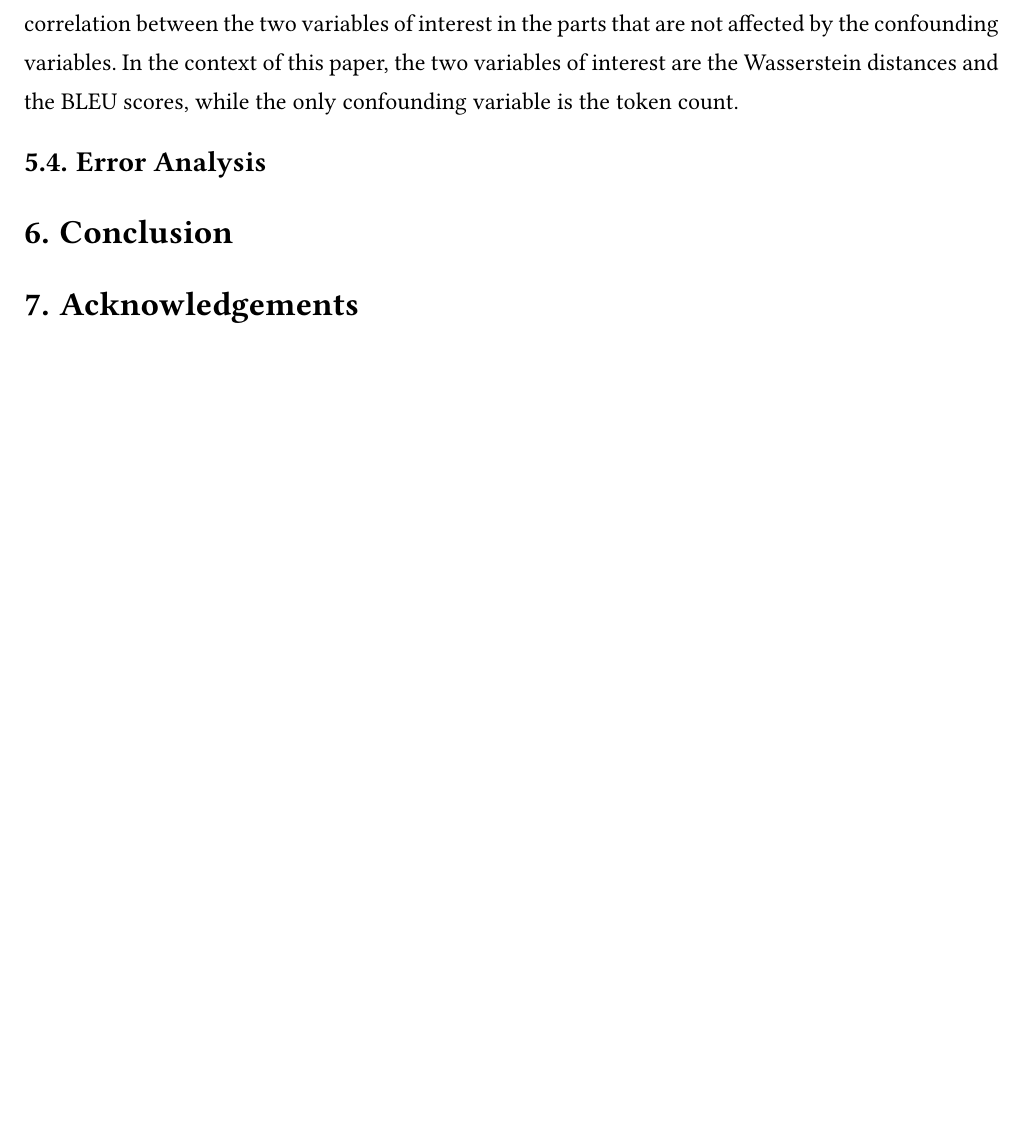
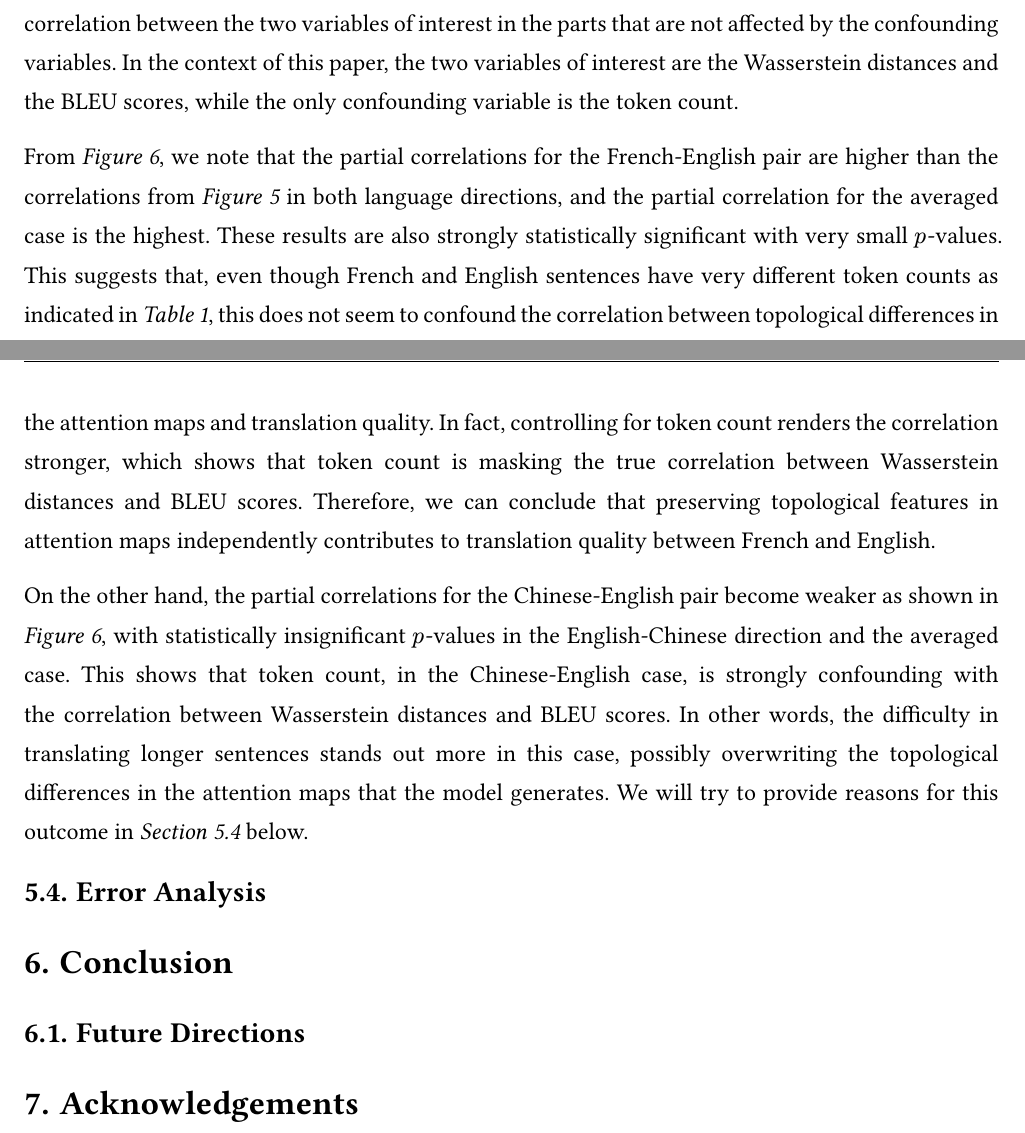
Before and after one commit to BullDF/topology-in-nmt, a Typst document (final_paper/final_paper.typ): part of page 12 of 14 before the commit and two parts of pages 12 and 13 of 15 after it, the two joined at a grey line, cut so that both start at the same text, the shorter picture padded with empty space. The pictures show the PDF file final_paper/final_paper.pdf that the author committed with the source.

Commit message:
Finished correlation analysis

```diff
--- a/final_paper/final_paper.typ
+++ b/final_paper/final_paper.typ
@@ -299,7 +299,9 @@ Now, as shown in _#ref(<tab:summary_stats>)_ above, token count directly reflect
 
 _#ref(<fig:partial_correlation>)_ shows the scatter plots for the partial correlation between Wasserstein distances and BLEU scores. Given the two variables of interest for correlation analysis and one or more possibly confounding variables, partial correlation first fits two linear regression models that use the confounding variables to predict each variable of interest separately. With the linear regression models comes the residuals of the two variables of interest that the confounding variables cannot explain. Then, we carry out the correlation analysis on the two sets of residuals, attempting to find correlation between the two variables of interest in the parts that are not affected by the confounding variables. In the context of this paper, the two variables of interest are the Wasserstein distances and the BLEU scores, while the only confounding variable is the token count.
 
+From _#ref(<fig:partial_correlation>)_, we note that the partial correlations for the French-English pair are higher than the correlations from _#ref(<fig:wasserstein_bleu>)_ in both language directions, and the partial correlation for the averaged case is the highest. These results are also strongly statistically significant with very small $p$-values. This suggests that, even though French and English sentences have very different token counts as indicated in _#ref(<tab:summary_stats>)_, this does not seem to confound the correlation between topological differences in the attention maps and translation quality. In fact, controlling for token count renders the correlation stronger, which shows that token count is masking the true correlation between Wasserstein distances and BLEU scores. Therefore, we can conclude that preserving topological features in attention maps independently contributes to translation quality between French and English.
 
+On the other hand, the partial correlations for the Chinese-English pair become weaker as shown in _#ref(<fig:partial_correlation>)_, with statistically insignificant $p$-values in the English-Chinese direction and the averaged case. This shows that token count, in the Chinese-English case, is strongly confounding with the correlation between Wasserstein distances and BLEU scores. In other words, the difficulty in translating longer sentences stands out more in this case, possibly overwriting the topological differences in the attention maps that the model generates. We will try to provide reasons for this outcome in _#ref(<sec:error_analysis>)_ below.
 
 == Error Analysis <sec:error_analysis>
 
```
Also changed, not shown: final_paper/bib.bib (+0 -2 lines), final_paper/final_paper.pdf, final_paper/final_paper.typ (2 more changed lines).
